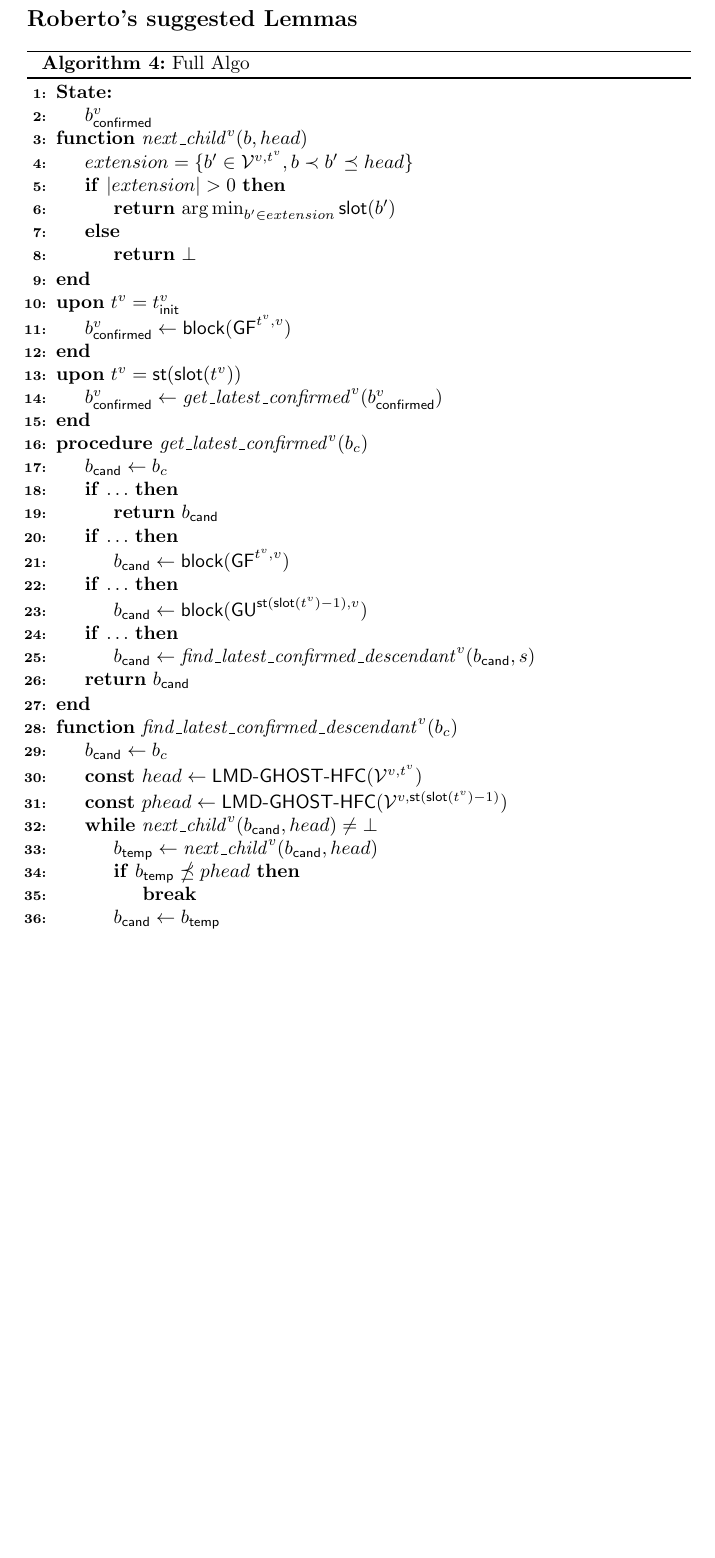
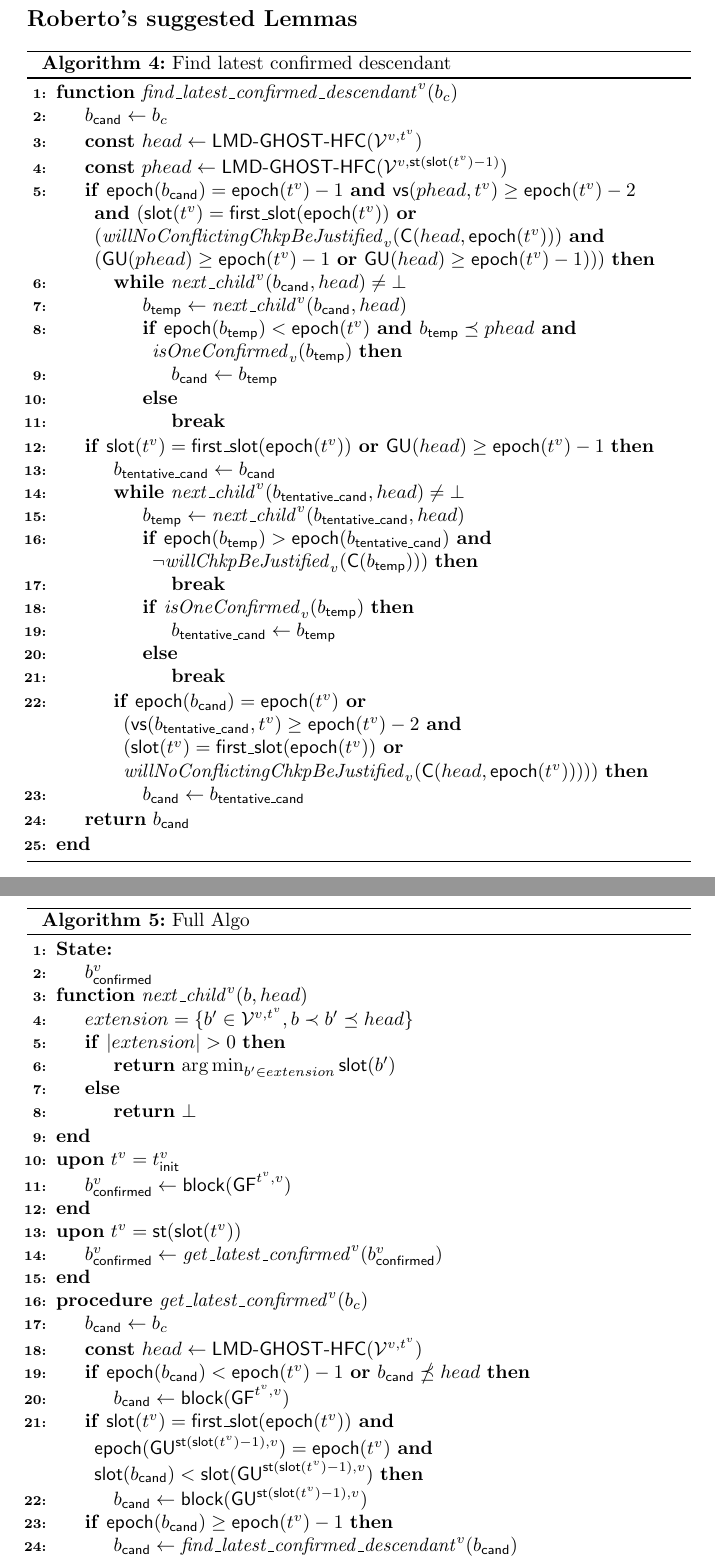
Before and after one commit to mkalinin/confirmation-rule, a LaTeX document (proof.tex, which reads preamble.tex): part of page 5 of 8 before the commit and two parts of pages 5 and 6 of 9 after it, the two joined at a grey line, cut so that both start at the same text, the shorter picture padded with empty space. Compiled offline with pdfLaTeX.

Commit message:
Update Algorithm 4-5

```diff
--- a/preamble.tex
+++ b/preamble.tex
@@ -664,6 +664,7 @@
 \newcommand{\blmdconfirmed}{\ensuremath{b_\mathsf{lmd\_confirmed}}}
 \newcommand{\bcand}{\ensuremath{b_\mathsf{cand}}}
 \newcommand{\btemp}{\ensuremath{b_\mathsf{temp}}}
+\newcommand{\btcand}{\ensuremath{b_\mathsf{tentative\_cand}}}
 \newcommand{\tinit}{\ensuremath{t_\mathsf{init}}}
 \newcommand{\head}{\ensuremath{head}}
 \newcommand{\phead}{\ensuremath{prev\_head}}
--- a/proof.tex
+++ b/proof.tex
@@ -235,6 +234,70 @@ then $\guattime[time=t,val=v]$ is canonical in the view of any honest validator
 \SetKw{Const}{const}
 
 \begin{algorithm}[H]
+\caption{Find latest confirmed descendant}
+\SetAlgoNoLine
+\Fn{$\varforvalattime[val=v]{\mathit{find\_latest\_confirmed\_descendant}}(b_c)$}
+{
+    $\bcand \gets b_c$\\
+    \Const $head \gets \LMDGHOSTHFC(\viewattime[time={\varforvalattime[val=v]{t}},val=v])$\\
+    \Const $phead \gets \LMDGHOSTHFC(\viewattime[time={\slotstart(\slot(\varforvalattime[val=v]{t})-1)},val=v])$\\
+
+    \uIf{$\epoch(\bcand) = \epoch(\varforvalattime[val=v]{t}) - 1$ {\bf and}
+        $\votsource[blck=phead, time={\varforvalattime[val=v]{t}}] \geq \epoch(\varforvalattime[val=v]{t}) - 2$ {\bf and}
+        $(\slot(\varforvalattime[val=v]{t}) = \firstslot(\epoch(\varforvalattime[val=v]{t}))$ {\bf or}
+        $(\willNoConflictingChkpBeJustified_v(\chkp(head, \epoch(\varforvalattime[val=v]{t})))$ {\bf and}
+        $(\gu(phead) \geq \epoch(\varforvalattime[val=v]{t}) - 1$ {\bf or}
+        $\gu(head) \geq \epoch(\varforvalattime[val=v]{t}) - 1)))$}
+    {
+        \While{$\varforvalattime[val=v]{\mathit{next\_child}}(\bcand,head) \neq \bot$}
+        {
+            $\btemp \gets \varforvalattime[val=v]{\mathit{next\_child}}(\bcand,head)$\\
+            \uIf{$\epoch(\btemp) < \epoch(\varforvalattime[val=v]{t})$ {\bf and}
+                $\btemp \preceq phead$ {\bf and}
+                $\isOneConfirmed_v(\btemp)$}
+            {
+                $\bcand \gets \btemp$
+            }
+            \uElse {
+                \Break
+            }
+        }
+    }
+
+    \uIf{$\slot(\varforvalattime[val=v]{t}) = \firstslot(\epoch(\varforvalattime[val=v]{t}))$ {\bf or}
+        $\gu(head) \geq \epoch(\varforvalattime[val=v]{t}) - 1$}
+    {
+        $\btcand \gets \bcand$\\
+        \While{$\varforvalattime[val=v]{\mathit{next\_child}}(\btcand,head) \neq \bot$}
+        {
+            $\btemp \gets \varforvalattime[val=v]{\mathit{next\_child}}(\btcand,head)$\\
+            \uIf{$\epoch(\btemp) > \epoch(\btcand)$ {\bf and}
+                $\neg \willChkpBeJustified_v(\chkp(\btemp)))$}
+            {
+                \Break
+            }
+            \uIf{$\isOneConfirmed_v(\btemp)$} {
+                $\btcand \gets \btemp$
+            }
+            \uElse {
+                \Break
+            }
+        }
+
+        \uIf{$\epoch(\bcand) = \epoch(\varforvalattime[val=v]{t})$ {\bf or}
+            $(\votsource[blck=\btcand, time={\varforvalattime[val=v]{t}}] \geq \epoch(\varforvalattime[val=v]{t}) - 2$ {\bf and}
+            $(\slot(\varforvalattime[val=v]{t}) = \firstslot(\epoch(\varforvalattime[val=v]{t}))$ {\bf or}
+            $\willNoConflictingChkpBeJustified_v(\chkp(head, \epoch(\varforvalattime[val=v]{t})))))$}
+        {
+            $\bcand \gets \btcand$
+        }
+    }
+
+    \Return{$\bcand$}
+}
+\end{algorithm}
+
+\begin{algorithm}[H]
 \caption{Full Algo}
 \label{alg:conffull}
 \SetAlgoNoLine
@@ -261,39 +324,25 @@ then $\guattime[time=t,val=v]$ is canonical in the view of any honest validator
 }
 \Proc{$\varforvalattime[val=v]{\mathit{get\_latest\_confirmed}}(b_c)$}{
     $\bcand \gets b_c$\\
-    \uIf{$\ldots$}{
-        \Return{$\bcand$}
-    }
+    \Const $\head \gets \LMDGHOSTHFC(\viewattime[time={\varforvalattime[val=v]{t}},val=v])$\\
 
-    \uIf{$\ldots$}{
+    \uIf{$\epoch(\bcand) < \epoch(\varforvalattime[val=v]{t}) - 1$ {\bf or}
+        $\bcand \npreceq \head$}{
         $\bcand \gets \block(\gfattime[val=v,time={\varforvalattime[val=v]{t}}])$
     }
 
-    \uIf{$\ldots$}
+    \uIf{$\slot(\varforvalattime[val=v]{t}) = \firstslot(\epoch(\varforvalattime[val=v]{t}))$ {\bf and}
+        $\epoch(\guattime[val=v,time={\slotstart(\slot(\varforvalattime[val=v]{t})-1)}]) = \epoch(\varforvalattime[val=v]{t})$ {\bf and}
+        $\slot(\bcand) < \slot(\guattime[val=v,time={\slotstart(\slot(\varforvalattime[val=v]{t})-1)}])$}
     {
         $\bcand \gets \block(\guattime[val=v,time={\slotstart(\slot(\varforvalattime[val=v]{t})-1)}])$
     }
 
-    \uIf{$\ldots$}
+    \uIf{$\epoch(\bcand) \geq \epoch(\varforvalattime[val=v]{t}) - 1$}
     {
-        $\bcand \gets \varforvalattime[val=v]{\mathit{find\_latest\_confirmed\_descendant}}(\bcand,s)$
+        $\bcand \gets \varforvalattime[val=v]{\mathit{find\_latest\_confirmed\_descendant}}(\bcand)$
     }
 
-    \Return{$\bcand$}
-}
-\Fn{$\varforvalattime[val=v]{\mathit{find\_latest\_confirmed\_descendant}}(b_c)$}
-{
-    $\bcand \gets b_c$\\
-    \Const $head \gets \LMDGHOSTHFC(\viewattime[time={\varforvalattime[val=v]{t}},val=v])$\\
-    \Const $phead \gets \LMDGHOSTHFC(\viewattime[time={\slotstart(\slot(\varforvalattime[val=v]{t})-1)},val=v])$\\
-    \While{$\varforvalattime[val=v]{\mathit{next\_child}}(\bcand,head) \neq \bot$}
-    {
-        $\btemp \gets \varforvalattime[val=v]{\mathit{next\_child}}(\bcand,head)$\\
-        \uIf{$\btemp \npreceq phead$}{
-            \Break
-        }
-        $\bcand \gets \btemp$
-    }
     \Return{$\bcand$}
 }
 \end{algorithm}
```
Also changed, not shown: proof.tex (27 more changed lines), 1 other file.
